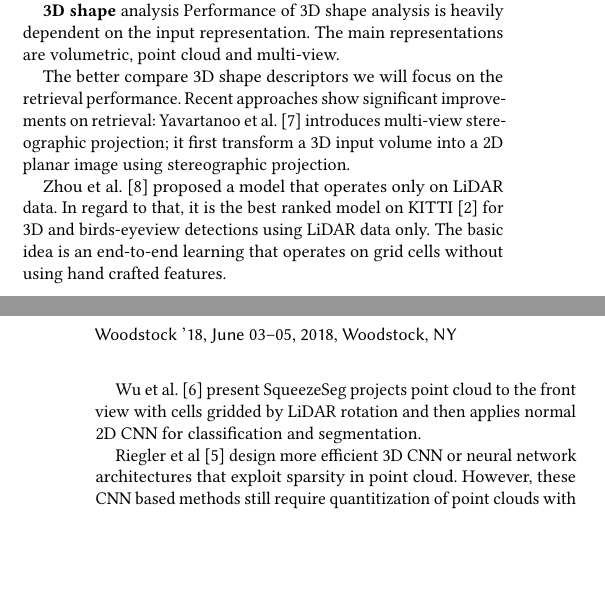
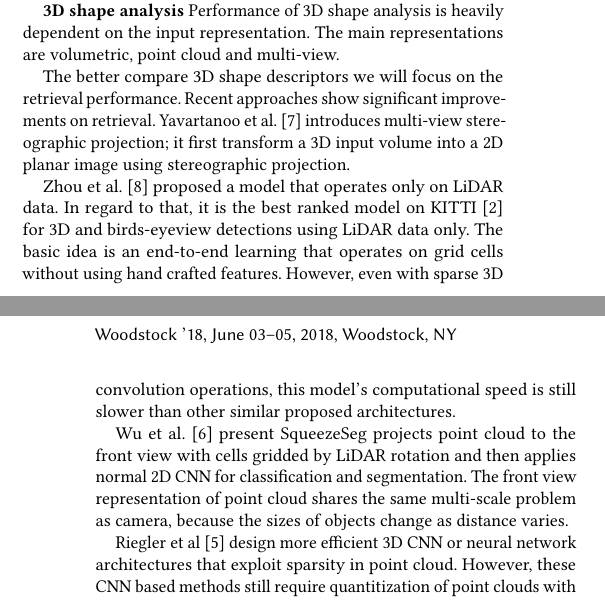
Before and after one commit to kiat/debs2019, a LaTeX paper (paper/main.tex, which reads paper/relatedWork.tex): two parts of the columns of pages 1 and 2 of 3, joined at a grey line, cut so that both start at the same text, the shorter picture padded with empty space. Compiled offline with pdfLaTeX.

Commit message:
finish related work section.

```diff
--- a/paper/relatedWork.tex
+++ b/paper/relatedWork.tex
@@ -2,13 +2,14 @@
 In this brief section we review some of the most related publications regarding LiDAR point cloud object recognition problem.
 
 %SAEED: describe some related work:
-\textbf{3D shape} analysis Performance of 3D shape analysis is heavily dependent on the input representation. The main representations are volumetric, point cloud and multi-view.
+\textbf{3D shape analysis} Performance of 3D shape analysis is heavily dependent on the input representation. The main representations are volumetric, point cloud and multi-view.
 
-The better compare 3D shape descriptors we will focus on the retrieval performance. Recent approaches show significant improvements on retrieval: Yavartanoo et al. \cite{DBLP:journals/corr/abs-1811-01571} introduces multi-view stereographic projection; it first transform a 3D input volume into a 2D planar image using stereographic projection.
+The better compare 3D shape descriptors we will focus on the retrieval performance. Recent approaches show significant improvements on retrieval. Yavartanoo et al. \cite{DBLP:journals/corr/abs-1811-01571} introduces multi-view stereographic projection; it first transform a 3D input volume into a 2D planar image using stereographic projection.
 
-Zhou et al. \cite{Zhou_2018_CVPR} proposed a model that operates only on LiDAR data. In regard to that, it is the best ranked model on KITTI \cite{geiger2012we} for 3D and birds-eyeview detections using LiDAR data only. The basic idea is an end-to-end learning that operates on grid cells without using hand crafted features.
+Zhou et al. \cite{Zhou_2018_CVPR} proposed a model that operates only on LiDAR data. In regard to that, it is the best ranked model on KITTI \cite{geiger2012we} for 3D and birds-eyeview detections using LiDAR data only. The basic idea is an end-to-end learning that operates on grid cells without using hand crafted features. However, even with sparse 3D convolution operations, this model's computational speed is still slower than other similar proposed architectures.
 
-Wu et al. \cite{DBLP:conf/icra/WuWYK18} present SqueezeSeg projects point cloud to the front view with cells gridded by LiDAR rotation and then applies normal 2D CNN for classification and segmentation.
+
+Wu et al. \cite{DBLP:conf/icra/WuWYK18} present SqueezeSeg projects point cloud to the front view with cells gridded by LiDAR rotation and then applies normal 2D CNN for classification and segmentation. The front view representation of point cloud shares the same multi-scale problem as camera, because the sizes of objects change as distance varies.
 
 Riegler et al \cite{DBLP:conf/cvpr/RieglerUG17} design more efficient 3D CNN or neural network architectures that exploit sparsity in point cloud. However, these CNN based methods still require quantitization of point clouds with certain voxel resolution.
 
```
